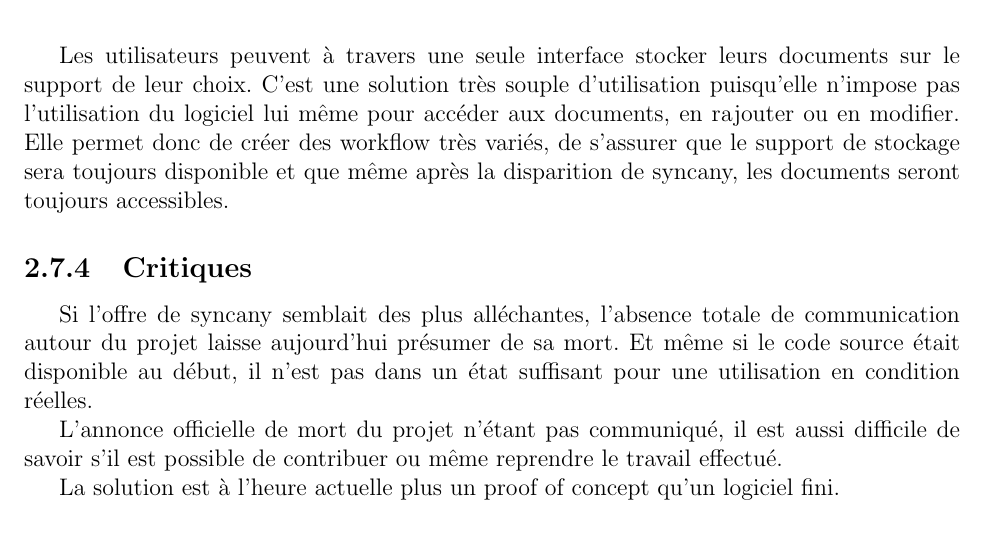
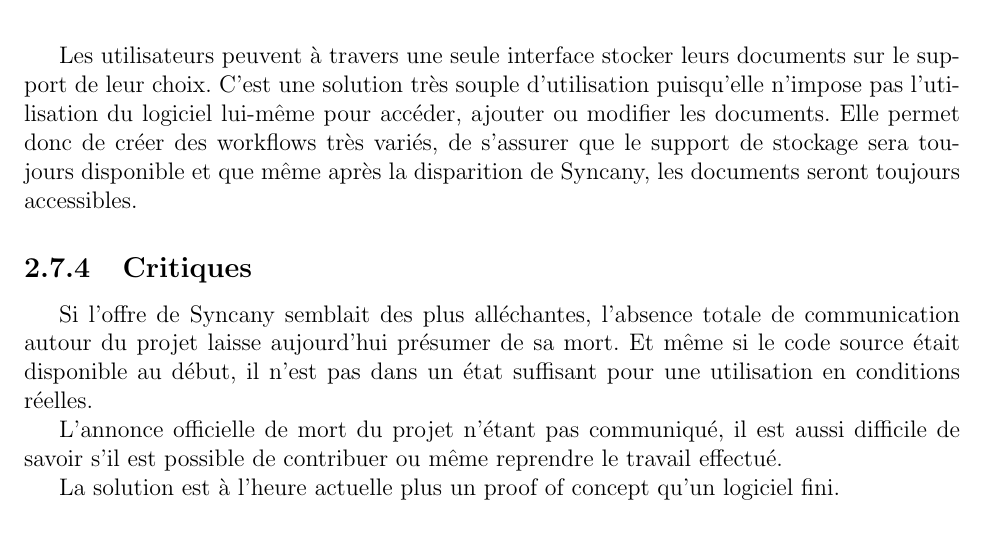
Before and after one commit to onitu/Epitech.EIP, a LaTeX document (LabEIP/Working/ede/fr/2015_EDE_FR_serveurubintuun.tex, which reads LabEIP/Working/ede/fr/syncany.tex): part of page 13 of 19, cut so that both start at the same text. Compiled offline with pdfLaTeX.

Commit message:
Corrections sur la version francaise de syncany

```diff
--- a/LabEIP/Working/ede/fr/syncany.tex
+++ b/LabEIP/Working/ede/fr/syncany.tex
@@ -28,10 +28,10 @@
 
 \vspace{1cm}
 
-Les utilisateurs peuvent à travers une seule interface stocker leurs documents sur le support de leur choix. C'est une solution très souple d'utilisation puisqu'elle n'impose pas l'utilisation du logiciel lui même pour accéder aux documents, en rajouter ou en modifier. Elle permet donc de créer des workflow très variés, de s'assurer que le support de stockage sera toujours disponible et que même après la disparition de syncany, les documents seront toujours accessibles.
+Les utilisateurs peuvent à travers une seule interface stocker leurs documents sur le support de leur choix. C'est une solution très souple d'utilisation puisqu'elle n'impose pas l'utilisation du logiciel lui-même pour accéder, ajouter ou modifier les documents. Elle permet donc de créer des workflows très variés, de s'assurer que le support de stockage sera toujours disponible et que même après la disparition de Syncany, les documents seront toujours accessibles.
 
 \subsection{Critiques}
-Si l'offre de syncany semblait des plus alléchantes, l'absence totale de communication autour du projet laisse aujourd'hui présumer de sa mort. Et même si le code source était disponible au début, il n'est pas dans un état suffisant pour une utilisation en condition réelles.
+Si l'offre de Syncany semblait des plus alléchantes, l'absence totale de communication autour du projet laisse aujourd'hui présumer de sa mort. Et même si le code source était disponible au début, il n'est pas dans un état suffisant pour une utilisation en conditions réelles.
 
 L'annonce officielle de mort du projet n'étant pas communiqué, il est aussi difficile de savoir s'il est possible de contribuer ou même reprendre le travail effectué.
 
```
